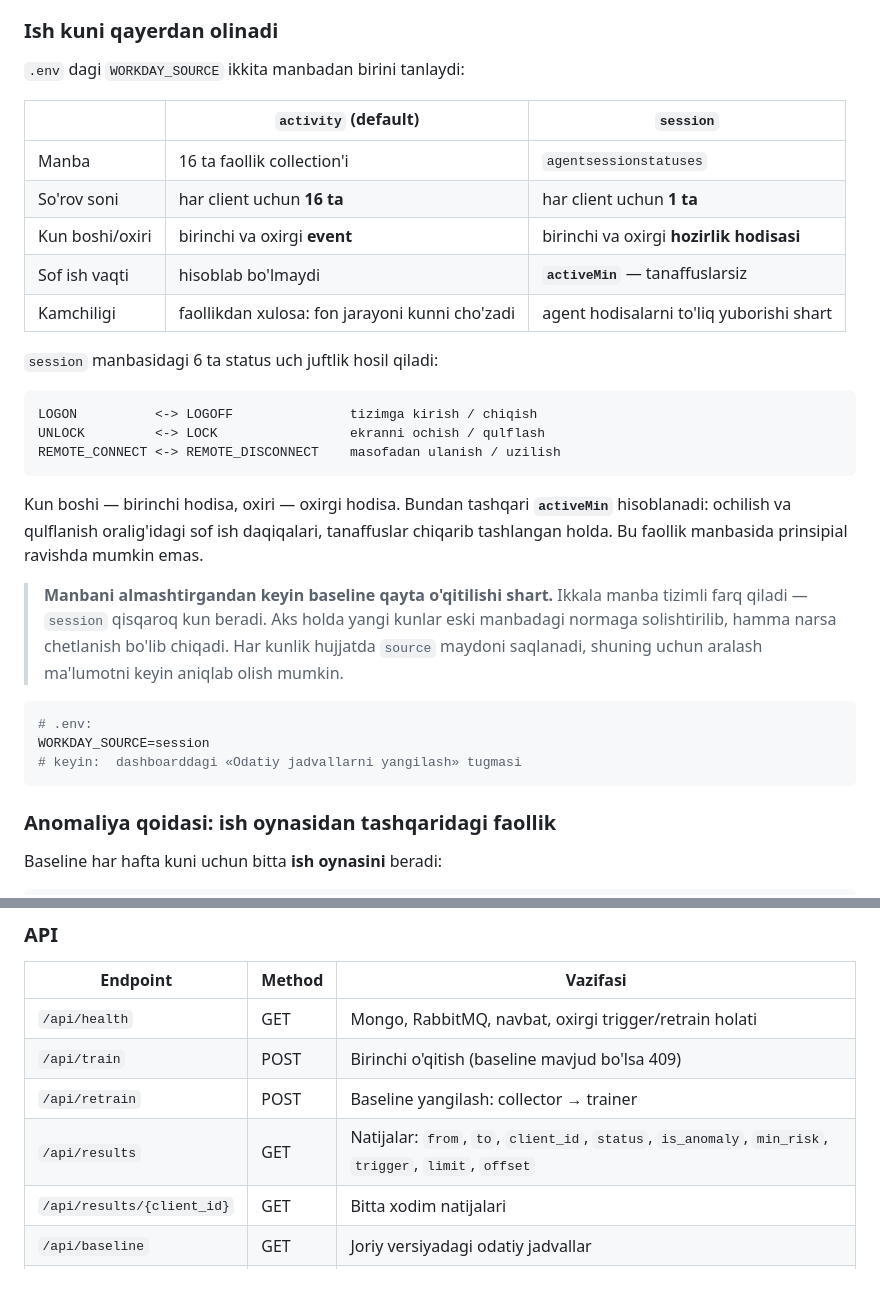
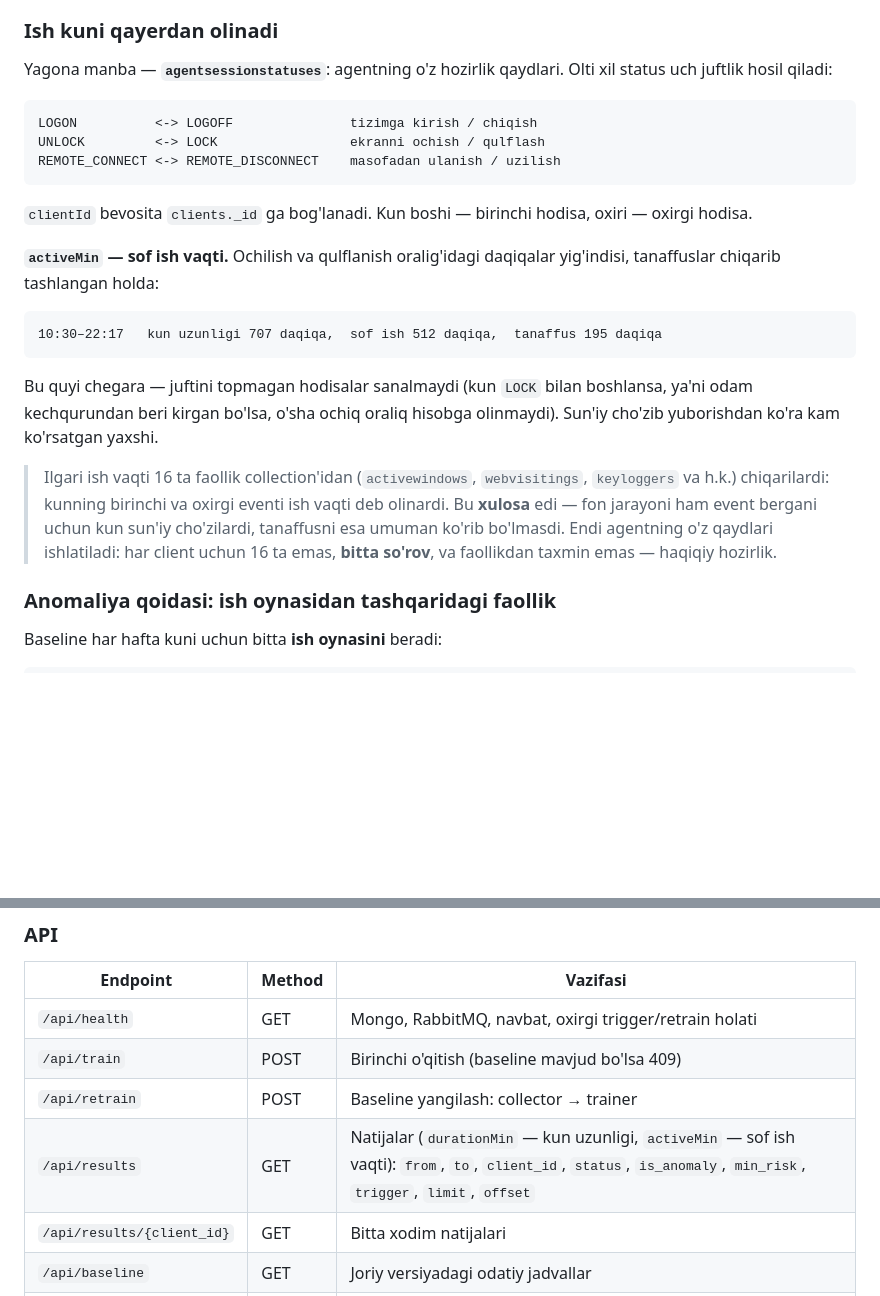
Before and after one commit to Ahmadjon0125/work_hours_for_ueba_project, a Markdown page: README.md, 2 parts joined by grey strips. Drawn GitHub-style; blank space fills up the shorter version.

````diff
--- a/README.md
+++ b/README.md
@@ -44,17 +44,8 @@ alpha-demo (DLP bazasi, faqat o'qish)
 
 ### Ish kuni qayerdan olinadi
 
-`.env` dagi `WORKDAY_SOURCE` ikkita manbadan birini tanlaydi:
-
-| | `activity` (default) | `session` |
-|---|---|---|
-| Manba | 16 ta faollik collection'i | `agentsessionstatuses` |
-| So'rov soni | har client uchun **16 ta** | har client uchun **1 ta** |
-| Kun boshi/oxiri | birinchi va oxirgi **event** | birinchi va oxirgi **hozirlik hodisasi** |
-| Sof ish vaqti | hisoblab bo'lmaydi | **`activeMin`** — tanaffuslarsiz |
-| Kamchiligi | faollikdan xulosa: fon jarayoni kunni cho'zadi | agent hodisalarni to'liq yuborishi shart |
-
-`session` manbasidagi 6 ta status uch juftlik hosil qiladi:
+Yagona manba — **`agentsessionstatuses`**: agentning o'z hozirlik qaydlari.
+Olti xil status uch juftlik hosil qiladi:
 
 ```
 LOGON          <-> LOGOFF               tizimga kirish / chiqish
@@ -62,22 +53,26 @@ UNLOCK         <-> LOCK                 ekranni ochish / qulflash
 REMOTE_CONNECT <-> REMOTE_DISCONNECT    masofadan ulanish / uzilish
 ```
 
-Kun boshi — birinchi hodisa, oxiri — oxirgi hodisa. Bundan tashqari
-**`activeMin`** hisoblanadi: ochilish va qulflanish oralig'idagi sof ish
-daqiqalari, tanaffuslar chiqarib tashlangan holda. Bu faollik manbasida
-prinsipial ravishda mumkin emas.
+`clientId` bevosita `clients._id` ga bog'lanadi. Kun boshi — birinchi hodisa,
+oxiri — oxirgi hodisa.
 
-> **Manbani almashtirgandan keyin baseline qayta o'qitilishi shart.** Ikkala
-> manba tizimli farq qiladi — `session` qisqaroq kun beradi. Aks holda yangi
-> kunlar eski manbadagi normaga solishtirilib, hamma narsa chetlanish bo'lib
-> chiqadi. Har kunlik hujjatda `source` maydoni saqlanadi, shuning uchun
-> aralash ma'lumotni keyin aniqlab olish mumkin.
+**`activeMin` — sof ish vaqti.** Ochilish va qulflanish oralig'idagi
+daqiqalar yig'indisi, tanaffuslar chiqarib tashlangan holda:
 
-```bash
-# .env:
-WORKDAY_SOURCE=session
-# keyin:  dashboarddagi «Odatiy jadvallarni yangilash» tugmasi
 ```
+10:30–22:17   kun uzunligi 707 daqiqa,  sof ish 512 daqiqa,  tanaffus 195 daqiqa
+```
+
+Bu quyi chegara — juftini topmagan hodisalar sanalmaydi (kun `LOCK` bilan
+boshlansa, ya'ni odam kechqurundan beri kirgan bo'lsa, o'sha ochiq oraliq
+hisobga olinmaydi). Sun'iy cho'zib yuborishdan ko'ra kam ko'rsatgan yaxshi.
+
+> Ilgari ish vaqti 16 ta faollik collection'idan (`activewindows`,
+> `webvisitings`, `keyloggers` va h.k.) chiqarilardi: kunning birinchi va
+> oxirgi eventi ish vaqti deb olinardi. Bu **xulosa** edi — fon jarayoni ham
+> event bergani uchun kun sun'iy cho'zilardi, tanaffusni esa umuman ko'rib
+> bo'lmasdi. Endi agentning o'z qaydlari ishlatiladi: har client uchun
+> 16 ta emas, **bitta so'rov**, va faollikdan taxmin emas — haqiqiy hozirlik.
 
 ### Anomaliya qoidasi: ish oynasidan tashqaridagi faollik
 
@@ -233,7 +228,7 @@ Trigger **faqat avtomatik** ishlaydi — qo'lda ishga tushirish yo'li yo'q. Oral
 | `/api/health` | GET | Mongo, RabbitMQ, navbat, oxirgi trigger/retrain holati |
 | `/api/train` | POST | Birinchi o'qitish (baseline mavjud bo'lsa 409) |
 | `/api/retrain` | POST | Baseline yangilash: collector → trainer |
-| `/api/results` | GET | Natijalar: `from`, `to`, `client_id`, `status`, `is_anomaly`, `min_risk`, `trigger`, `limit`, `offset` |
+| `/api/results` | GET | Natijalar (`durationMin` — kun uzunligi, `activeMin` — sof ish vaqti): `from`, `to`, `client_id`, `status`, `is_anomaly`, `min_risk`, `trigger`, `limit`, `offset` |
 | `/api/results/{client_id}` | GET | Bitta xodim natijalari |
 | `/api/baseline` | GET | Joriy versiyadagi odatiy jadvallar |
 | `/api/baseline/versions` | GET | Baseline versiyalari tarixi |
````
Also changed, not shown: other parts of README.md (+1 -1 lines), UEBA_PIPELINE_ARCHITECTURE_V2.md (+14 -4 lines), image-1.png, image.png, 14 other files.
